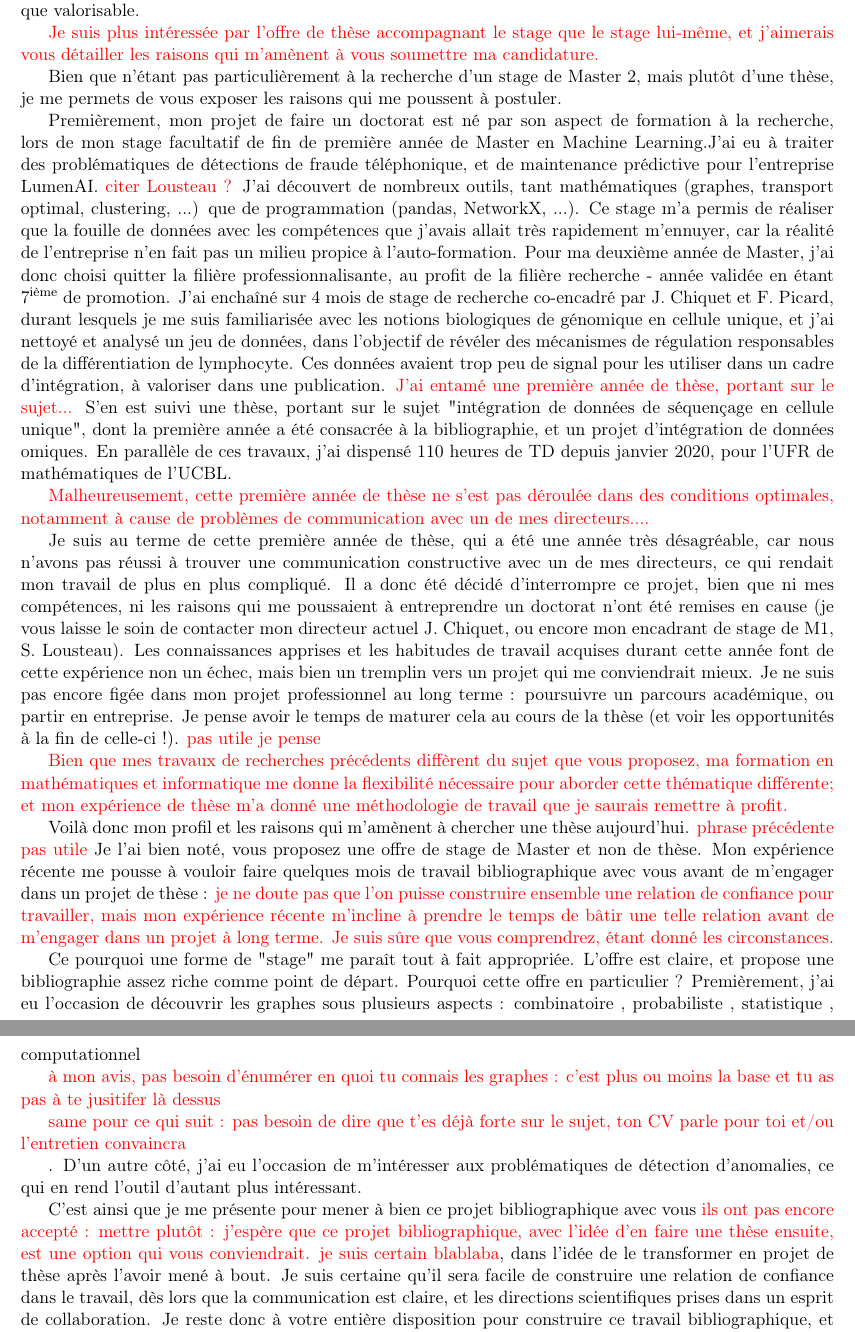
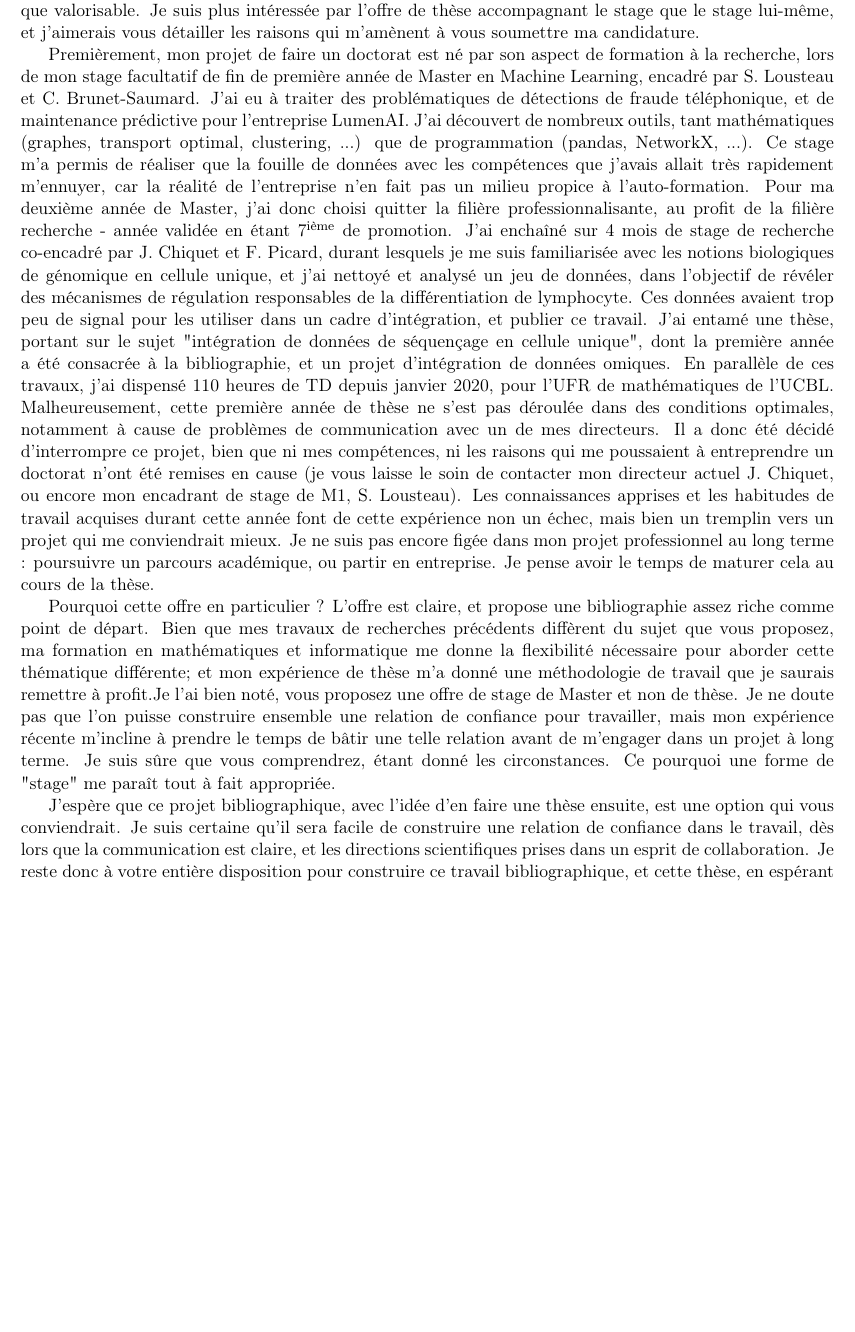
Before and after one commit to ClaireGayral/CV_Claire_Gayral, a LaTeX document (2020_11_anomaly_detection_graphs/lettre_motivation_copie.tex): two parts of pages 1 and 2 of 2 before the commit and part of page 1 of 2 after it, the two joined at a grey line, cut so that both start at the same text, the shorter picture padded with empty space. Compiled offline with pdfLaTeX.

Commit message:
Avant relecture Antoine : - raccourcir stage et allonger thèse - expliciter le la proposition de travail

```diff
--- a/2020_11_anomaly_detection_graphs/lettre_motivation_copie.tex
+++ b/2020_11_anomaly_detection_graphs/lettre_motivation_copie.tex
@@ -51,69 +51,36 @@
 
 Monsieur Haddad, Madame Seba,\\
 
-Votre offre de stage de master 2, sur la détection d’anomalies dans un flux de graphes a attiré mon attention, car cette thématique de recherche, avec de multiples applications, me semble aussi intéressante que valorisable.
+Votre offre de stage de master 2, sur la détection d’anomalies dans un flux de graphes a attiré mon attention, car cette thématique de recherche, avec de multiples applications, me semble aussi intéressante que valorisable. Je suis plus intéressée par l'offre de thèse accompagnant le stage que le stage lui-même, et j'aimerais vous détailler les raisons qui m'amènent à vous soumettre ma candidature.
 
-\textcolor{red}{Je suis plus intéressée par l'offre de thèse accompagnant le stage que le stage lui-même, et j'aimerais vous détailler les raisons qui m'amènent à vous soumettre ma candidature.}
-
-Bien que n'étant pas particulièrement à la recherche d'un stage de Master 2, mais plutôt d'une thèse,
-je me permets de vous exposer les raisons qui me poussent à postuler.%, qui est une opportunité de choix pour moi, parce qu'elle fait écho à différentes thématiques qui me plaisent. \\
-
-Premièrement, mon projet de faire un doctorat est né par son aspect de formation à la recherche, lors de mon stage facultatif de fin de première année de Master en Machine Learning.%, pendant lequel j'ai été encadrée par Sébastien Lousteau et Camille Brunet-Saumard.
-J'ai eu à traiter des problématiques de détections de fraude téléphonique, et de maintenance prédictive pour l'entreprise LumenAI. \textcolor{red}{citer Lousteau ?} J'ai découvert de nombreux outils, tant mathématiques (graphes, transport optimal, clustering, ...) que de programmation (pandas, NetworkX, ...). %Au delà de la montée en compétences, c
+Premièrement, mon projet de faire un doctorat est né par son aspect de formation à la recherche, lors de mon stage facultatif de fin de première année de Master en Machine Learning, encadré par S. Lousteau et C. Brunet-Saumard.
+J'ai eu à traiter des problématiques de détections de fraude téléphonique, et de maintenance prédictive pour l'entreprise LumenAI. J'ai découvert de nombreux outils, tant mathématiques (graphes, transport optimal, clustering, ...) que de programmation (pandas, NetworkX, ...).
 Ce stage m'a permis de réaliser que la fouille de données avec les compétences que j'avais allait très rapidement m'ennuyer, car la réalité de l'entreprise n'en fait pas un milieu propice à l'auto-formation.
-%%
-%Il m'était donc nécessaire d'apprendre à apprendre
-% par moi-même. %D'autant plus que ma curiosité %pour les mathématiques se cachant derrière
-%pour les modèles d'apprentissage statistique restaient à assouvir.
-%%
-%Ce projet sur 3 ans est aussi un défi de par les enjeux de publication%, et de façon plus globale par le modeste apport à la science qu'il amènera.
-%
 Pour ma deuxième année de Master, j'ai donc choisi quitter la filière professionnalisante, au profit de la filière recherche - année validée en étant 7$^{\text{ième}}$ de promotion.
-J'ai enchaîné sur 4 mois de stage de recherche co-encadré par J. Chiquet et F. Picard, durant lesquels je me suis familiarisée avec les notions biologiques de génomique en cellule unique, et j'ai nettoyé et analysé un jeu de données, dans l'objectif de révéler des mécanismes de régulation responsables de la différentiation de lymphocyte. Ces données avaient trop peu de signal pour les utiliser dans un cadre d'intégration, à valoriser dans une publication. \textcolor{red}{J'ai entamé une première année de thèse, portant sur le sujet...} S'en est suivi une thèse, portant sur le sujet "intégration de données de séquençage en cellule unique", dont la première année a été consacrée à la bibliographie, et un projet d'intégration de données omiques. %Par intégration, j'entends trouver des plans de projection dans lesquels les données aurait une distance faible, comme l'Analyse Canonique des Corrélation (CCA) est une méthode algébrique qui cherche un plan de projection où la distance "corrélation" est faible. J'ai commencé m'intéresser à cette méthode classique d'intégration, et ses extensions à noyaux, et probabilistes, puis j'ai regardé quelles métriques pourraient être utilisées pour intégrer ces données avec des distributions si particulières (différentes divergences, et distance de Wasserstein).
+J'ai enchaîné sur 4 mois de stage de recherche co-encadré par J. Chiquet et F. Picard, durant lesquels je me suis familiarisée avec les notions biologiques de génomique en cellule unique, et j'ai nettoyé et analysé un jeu de données, dans l'objectif de révéler des mécanismes de régulation responsables de la différentiation de lymphocyte. Ces données avaient trop peu de signal pour les utiliser dans un cadre d'intégration, et publier ce travail. J'ai entamé une thèse, portant sur le sujet "intégration de données de séquençage en cellule unique", dont la première année a été consacrée à la bibliographie, et un projet d'intégration de données omiques. %Par intégration, j'entends trouver des plans de projection dans lesquels les données aurait une distance faible, comme l'Analyse Canonique des Corrélation (CCA) est une méthode algébrique qui cherche un plan de projection où la distance "corrélation" est faible. J'ai commencé m'intéresser à cette méthode classique d'intégration, et ses extensions à noyaux, et probabilistes, puis j'ai regardé quelles métriques pourraient être utilisées pour intégrer ces données avec des distributions si particulières (différentes divergences, et distance de Wasserstein).
 En parallèle de ces travaux, j'ai dispensé %donné des enseignements,
 110 heures de TD depuis janvier 2020, pour l'UFR de mathématiques de l'UCBL.
-
-\textcolor{red}{Malheureusement, cette première année de thèse ne s'est pas déroulée dans des conditions optimales, notamment à cause de problèmes de communication avec un de mes directeurs....}
-
-Je suis au terme de cette première année de thèse, qui a été une année très désagréable, car nous n'avons pas réussi à trouver une communication constructive avec un de mes directeurs, ce qui rendait mon travail de plus en plus compliqué. Il a donc été décidé d'interrompre ce projet, bien que ni mes compétences, ni les raisons qui me poussaient à entreprendre un doctorat n'ont été remises en cause (je vous laisse le soin de contacter mon directeur actuel J. Chiquet, ou encore mon encadrant de stage de M1, S. Lousteau).
-Les connaissances apprises et les habitudes de travail acquises durant cette année %sont des atouts %qui me rendent très compétitive pour un autre projet de thèse, et
-font de cette expérience non un échec, mais bien un tremplin vers un projet qui me conviendrait mieux.
+Malheureusement, cette première année de thèse ne s'est pas déroulée dans des conditions optimales, notamment à cause de problèmes de communication avec un de mes directeurs.
 %
-Je ne suis pas encore figée dans mon projet professionnel au long terme : poursuivre un parcours académique, ou partir en entreprise. Je pense avoir le temps de maturer cela au cours de la thèse (et voir les opportunités à la fin de celle-ci !).  \textcolor{red}{pas utile je pense}
+Il a donc été décidé d'interrompre ce projet, bien que ni mes compétences, ni les raisons qui me poussaient à entreprendre un doctorat n'ont été remises en cause (je vous laisse le soin de contacter mon directeur actuel J. Chiquet, ou encore mon encadrant de stage de M1, S. Lousteau).
 %
-%Ma formation m'aurait par ailleurs permis de postuler à votre offre sans cette année supplémentaire : j'ai suivi le cours de M. Haddad sur la \textit{Recherche Opérationnelle} en M1, ainsi que le cours de \textit{Machine Learning}, et quelques cours de \textit{Probabilistic Graphical Models} (du master \textit{Data science} de Lyon 1, assurés par M. Aussem, que suivis en complément de mon M2)% m'ont donné le bagage nécessaire pour me lancer dans ce projet.
-%J'ai également eu l'occasion de lire quelques références sur l'inférence de réseaux dynamiques lors d'un petit projet d'anglais scientifiques en Master 2 (rapport ci-joint). Enfin, mon expérience dans l'entreprise LumenAI fait preuve de mon niveau de programmation, et de ma capacité à prendre facilement en main les outils de Machine Learning en python. En plus de ces compétences, dans le cadre de cette année de thèse, j'ai eu la chance de pouvoir participer à l'école ECAS sur l'analyse, l'inférence et les modélisation de graphes. J'ai également appris en autodidacte à utiliser un serveur distant, dans le cadre d'un projet d'intégration de données omiques, pour lancer mes scripts R. \\
+Les connaissances apprises et les habitudes de travail acquises durant cette année font de cette expérience non un échec, mais bien un tremplin vers un projet qui me conviendrait mieux.
 %
+Je ne suis pas encore figée dans mon projet professionnel au long terme : poursuivre un parcours académique, ou partir en entreprise. Je pense avoir le temps de maturer cela au cours de la thèse.
 %
 
-\textcolor{red}{Bien que mes travaux de recherches précédents diffèrent du sujet que vous proposez, ma formation en mathématiques et informatique me donne la flexibilité nécessaire pour aborder cette thématique différente; et mon expérience de thèse m'a donné une méthodologie de travail que je saurais remettre à profit.}
+
+Pourquoi cette offre en particulier ?  L'offre est claire, et propose une bibliographie assez riche comme point de départ. Bien que mes travaux de recherches précédents diffèrent du sujet que vous proposez, ma formation en mathématiques et informatique me donne la flexibilité nécessaire pour aborder cette thématique différente; et mon expérience de thèse m'a donné une méthodologie de travail que je saurais remettre à profit.% Par ailleurs, les graphes, et la détection d'anomalie sont deux points de départ qui me donne.
+Je l'ai bien noté, vous proposez une offre de stage de Master et non de thèse.
+Je ne doute pas que l'on puisse construire ensemble une relation de confiance pour travailler, mais mon expérience récente m'incline à prendre le temps de bâtir une telle relation avant de m'engager dans un projet à long terme. Je suis sûre que vous comprendrez, étant donné les circonstances.
+%Mon expérience récente me pousse à vouloir faire quelques mois de travail bibliographique avec vous avant de m'engager dans un projet de thèse : \textcolor{red}{}
+Ce pourquoi une forme de "stage" me paraît tout à fait appropriée.
+%
 
 
-Voilà donc mon profil et les raisons qui m'amènent à chercher une thèse aujourd'hui. \textcolor{red}{phrase précédente pas utile} Je l'ai bien noté, vous proposez une offre de stage de Master et non de thèse. Mon expérience récente me pousse à vouloir faire quelques mois de travail bibliographique avec vous avant de m'engager dans un projet de thèse : \textcolor{red}{je ne doute pas que l'on puisse construire ensemble une relation de confiance pour travailler, mais mon expérience récente m'incline à prendre le temps de bâtir une telle relation avant de m'engager dans un projet à long terme. Je suis sûre que vous comprendrez, étant donné les circonstances.}
-
-
-Ce pourquoi une forme de "stage" me paraît tout à fait appropriée.  L'offre est claire, et propose une bibliographie assez riche comme point de départ.
-%
-Pourquoi cette offre en particulier ? Premièrement, j'ai eu l'occasion de découvrir les graphes sous plusieurs aspects : combinatoire
-%(cours de \textit{recherche opérationnelle})
-, probabiliste
-%(cours d'\textit{épidémiologie}, de \textit{Probabilistic Graphical Models})
-, statistique %(projet d'anglais scientifique, et formation ECAS)
-, computationnel
-%(stage de master 1)
-
-\textcolor{red}{à mon avis, pas besoin d'énumérer en quoi tu connais les graphes : c'est plus ou moins la base et tu as pas à te jusitifer là dessus}
-
-\textcolor{red}{same pour ce qui suit : pas besoin de dire que t'es déjà forte sur le sujet, ton CV parle pour toi et/ou l'entretien convaincra}
-
-. D'un autre côté, j'ai eu l'occasion de m'intéresser aux problématiques de détection d'anomalies, %et j'ai une idée de la quantité d'application possible,
-ce qui en rend l'outil d'autant plus intéressant.
-%D'un point de vue technique, je peux vous affirmer que je serai compétente pour répondre aux attentes pour ce projet. Pour la lecture d'article, cette année de thèse m'a appris à lire et comprendre efficacement une littérature d'un domaine qui m'était étranger, à aller chercher les références dont j'avais besoin pour avancer, à cibler les questions non traitées qui pourraient devenir des pistes de recherche. Le sujet de lecture, bien que loin d'être facile, semble largement accessible à ma compréhension. Et la programmation ne me pose pas de soucis, c'est même quelque chose que j'apprécie. J'ai donc hâte de pouvoir me lancer dans ce nouveau projet.
-
-%Enfin, je suis originaire de la région, et nous souhaitons nous installer ici avec mon conjoint. C'est un point positif, non décisif, mais qui mérite d'être mentionné.
-%
-
-C'est ainsi que je me présente pour mener à bien ce projet bibliographique avec vous \textcolor{red}{ils ont pas encore accepté : mettre plutôt : j'espère que ce projet bibliographique, avec l'idée d'en faire une thèse ensuite, est une option qui vous conviendrait. je suis certain blablaba}, dans l'idée de le transformer en projet de thèse après l'avoir mené à bout. Je suis certaine qu'il sera facile de construire une relation de confiance dans le travail, dès lors que la communication est claire, et les directions scientifiques prises dans un esprit de collaboration. Je reste donc à votre entière disposition pour construire ce travail bibliographique, et cette thèse, en espérant que ma candidature puisse correspondre à vos attentes. \\
+J'espère que ce projet bibliographique, avec l'idée d'en faire une thèse ensuite, est une option qui vous conviendrait.
+%C'est ainsi que je me présente pour mener à bien ce projet bibliographique avec vous \textcolor{red}{ils ont pas encore accepté : mettre plutôt : j'espère que ce projet bibliographique, avec l'idée d'en faire une thèse ensuite, est une option qui vous conviendrait. je suis certain blablaba}, dans l'idée de le transformer en projet de thèse après l'avoir mené à bout.
+Je suis certaine qu'il sera facile de construire une relation de confiance dans le travail, dès lors que la communication est claire, et les directions scientifiques prises dans un esprit de collaboration. Je reste donc à votre entière disposition pour construire ce travail bibliographique, et cette thèse, en espérant que ma candidature puisse correspondre à vos attentes. \\
 
 Meilleures salutations, \\
 
```
Also changed, not shown: 2020_11_anomaly_detection_graphs/lettre_motivation_copie.tex (28 more changed lines).
